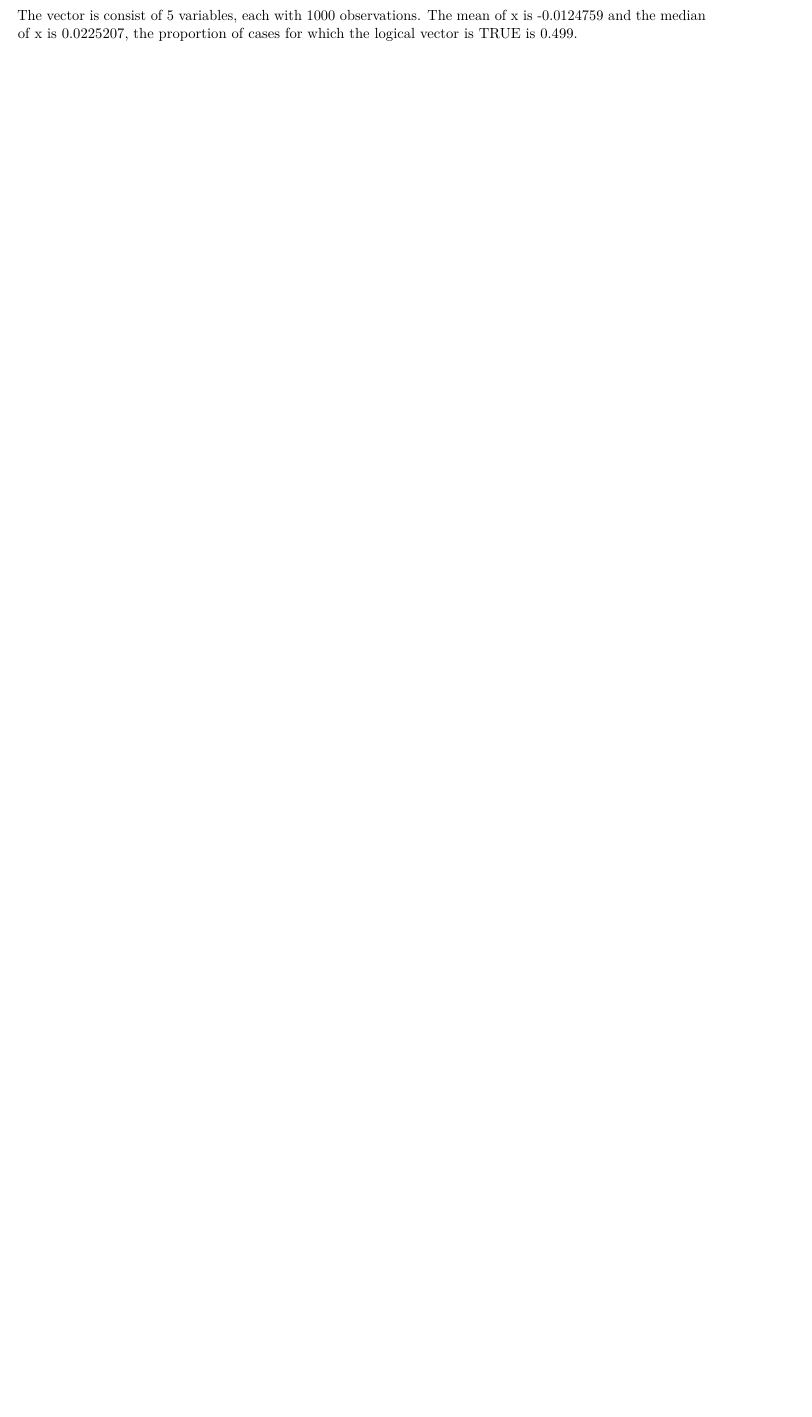
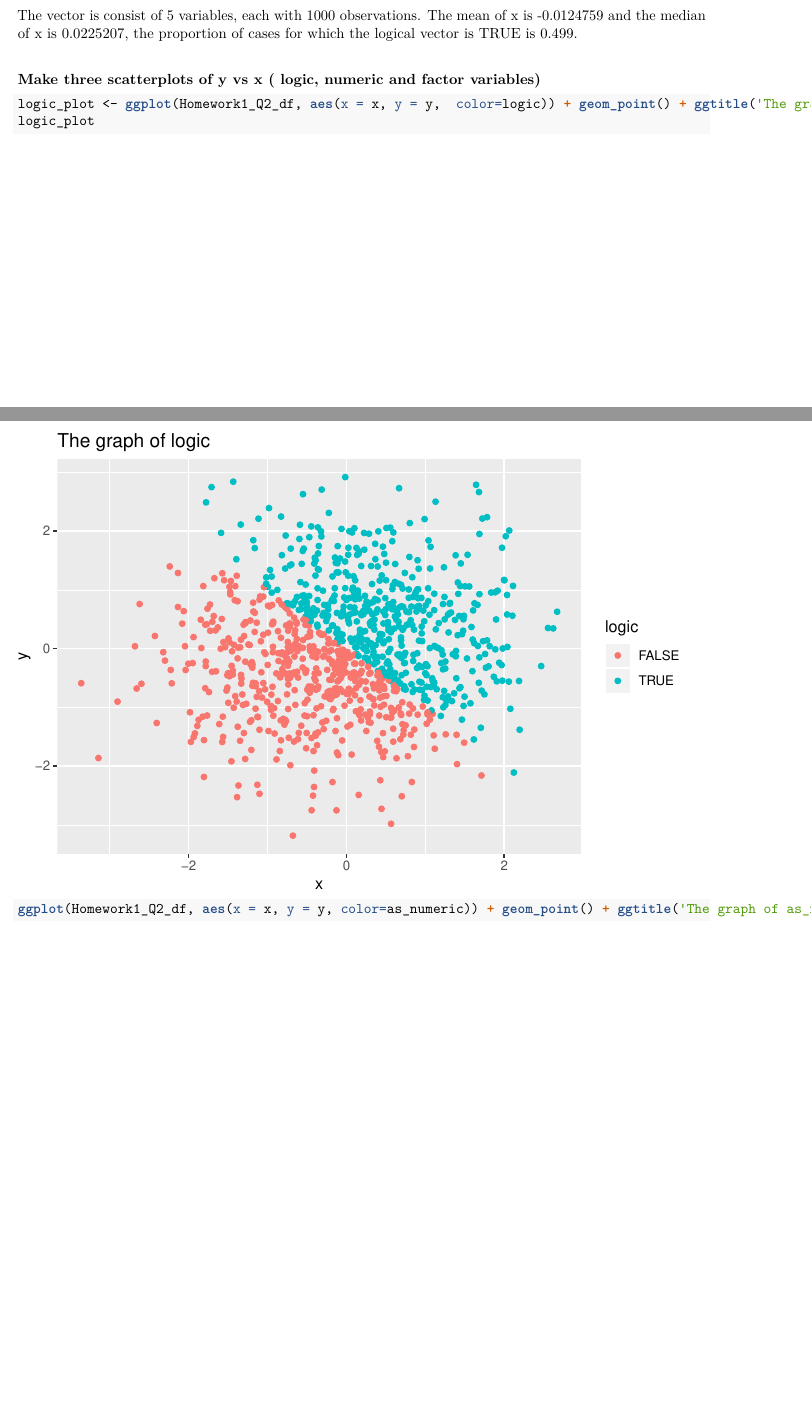
Before and after one commit to xy2404/p8105_hw1_xy2404, an R Markdown document (p8105_hw1_xy2404.Rmd): part of page 2 of 2 before the commit and two parts of pages 2 and 3 of 5 after it, the two joined at a grey line, cut so that both start at the same text, the shorter picture padded with empty space. The pictures show the output file p8105_hw1_xy2404.pdf that the author committed with the source.

Commit message:
create three ggplot(logic, as.numeric, as.factor), and save the first ggplot to file

````diff
--- a/p8105_hw1_xy2404.Rmd
+++ b/p8105_hw1_xy2404.Rmd
@@ -70,3 +70,10 @@ Homework1_Q2_df = tibble(
 ##### Write a short description of your vector using inline R code, including: * the size of the dataset * the mean and median of x * the proportion of cases for which the logical vector is TRUE
 
 The vector is consist of `r ncol(Homework1_Q2_df)` variables, each with `r nrow(Homework1_Q2_df)` observations. The mean of x is `r mean(Homework1_Q2_df$x)` and the median of x is `r median(Homework1_Q2_df$x)`, the proportion of cases for which the logical vector is TRUE is `r sum(Homework1_Q2_df$logic)/nrow(Homework1_Q2_df[3])`.
+
+##### Make three scatterplots of y vs x ( logic, numeric and factor variables)
+
+```{r}
+logic_plot <- ggplot(Homework1_Q2_df, aes(x = x, y = y,  color=logic)) + geom_point() + ggtitle('The graph of logic')
+logic_plot
+ggplot(Homework1_Q2_df, aes(x = x, y = y, color=as_numeric)) + geom_point() + ggtitle('The graph of as_numeric')
````
Also changed, not shown: The graph of logic.jpg (added), p8105_hw1_xy2404.pdf, p8105_hw1_xy2404.Rmd (4 more changed lines).
